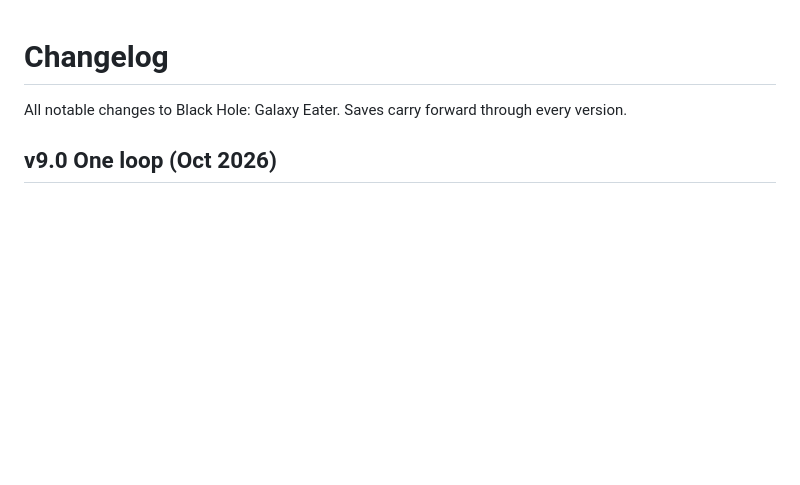
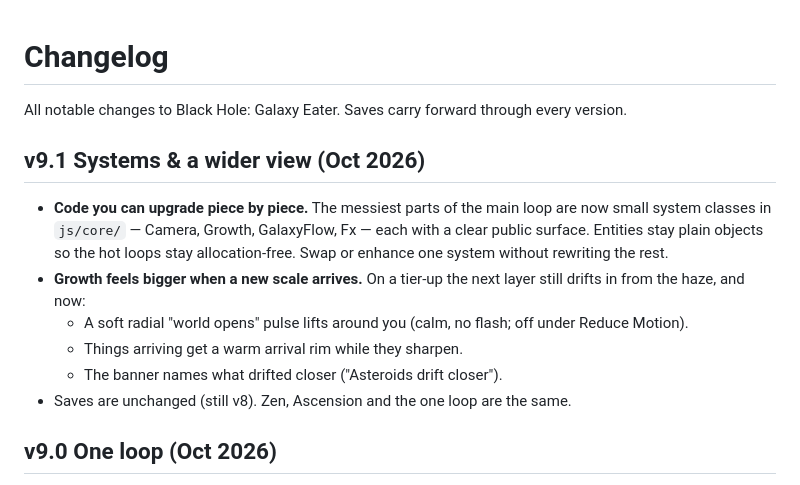
Before and after one commit to awsumbtech/blackhole_game, a Markdown page: CHANGELOG.md, the part around the change. Rendered like a GitHub page; blank space fills up the shorter version.

```diff
--- a/CHANGELOG.md
+++ b/CHANGELOG.md
@@ -1,6 +1,15 @@
 # Changelog
 
 All notable changes to Black Hole: Galaxy Eater. Saves carry forward through every version.
+
+## v9.1 Systems & a wider view (Oct 2026)
+
+- **Code you can upgrade piece by piece.** The messiest parts of the main loop are now small system classes in `js/core/` — Camera, Growth, GalaxyFlow, Fx — each with a clear public surface. Entities stay plain objects so the hot loops stay allocation-free. Swap or enhance one system without rewriting the rest.
+- **Growth feels bigger when a new scale arrives.** On a tier-up the next layer still drifts in from the haze, and now:
+  - A soft radial "world opens" pulse lifts around you (calm, no flash; off under Reduce Motion).
+  - Things arriving get a warm arrival rim while they sharpen.
+  - The banner names what drifted closer ("Asteroids drift closer").
+- Saves are unchanged (still v8). Zen, Ascension and the one loop are the same.
 
 ## v9.0 One loop (Oct 2026)
 
```
Also changed, not shown: DESIGN.md (+36 -6 lines).
